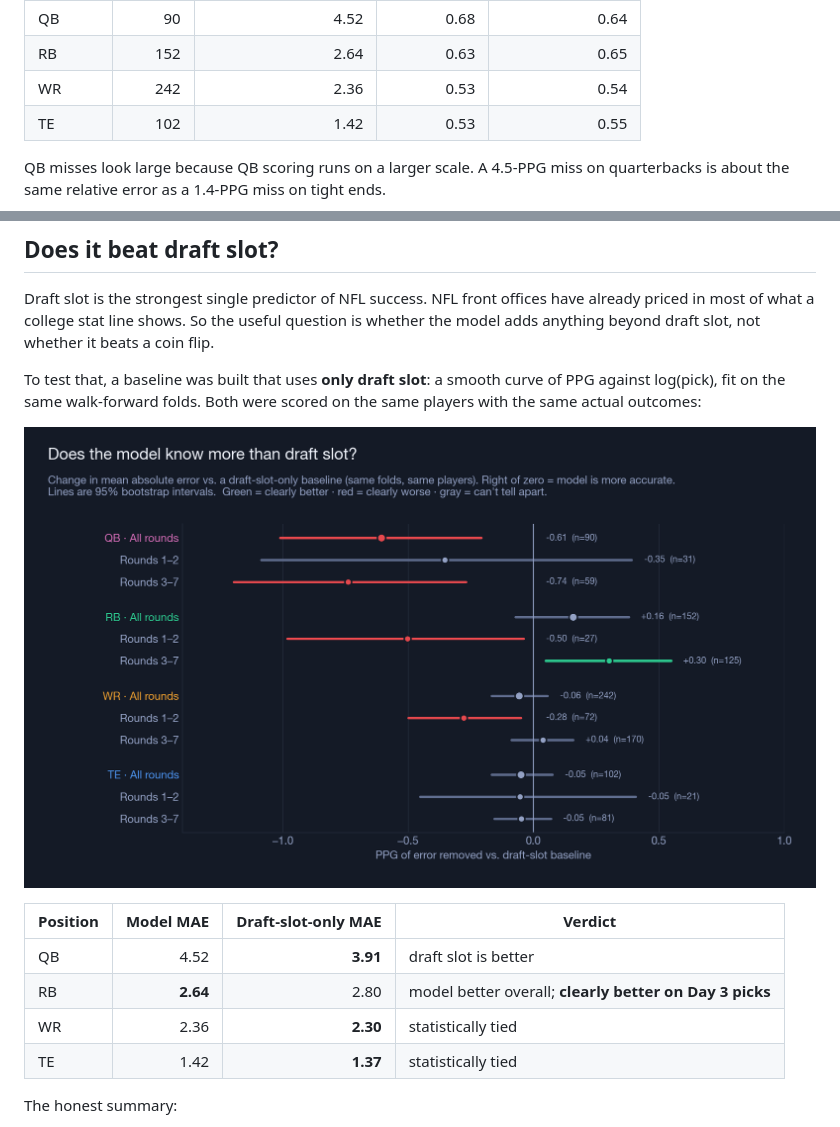
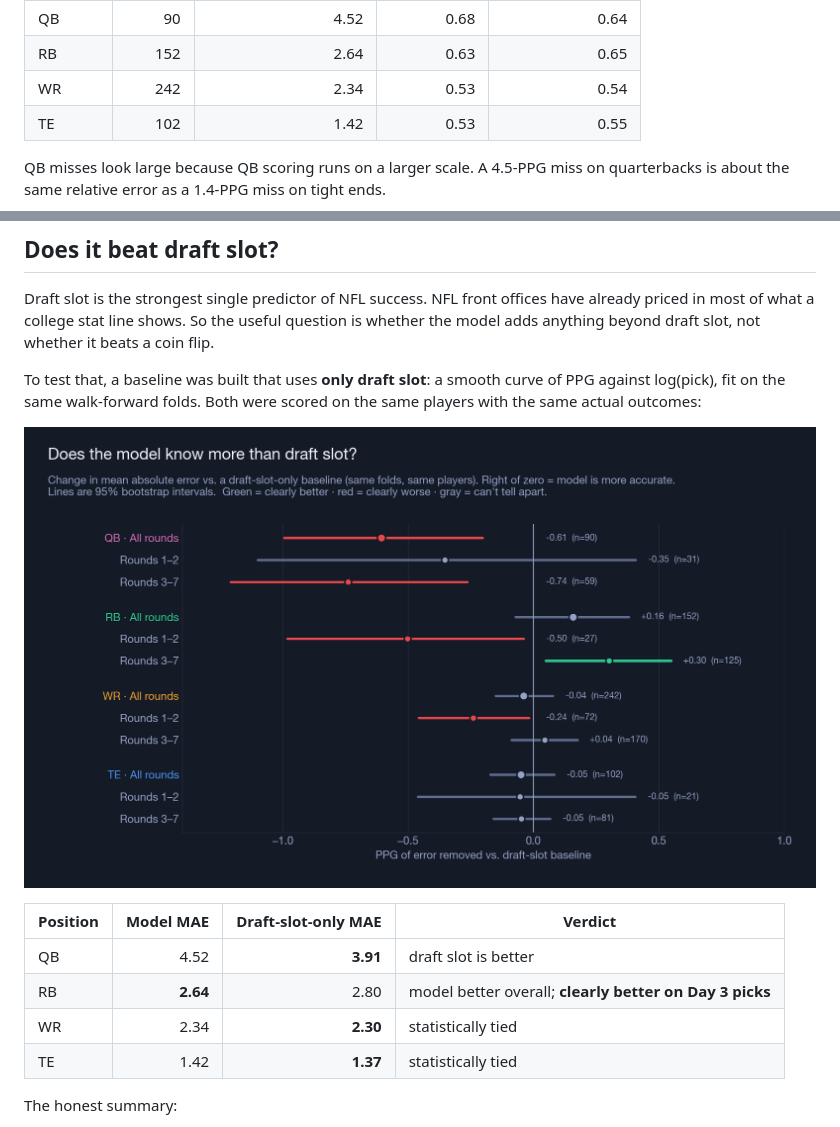
Before and after one commit to wadefuller/nfl_prospect_eval, a Markdown page: README.md, 2 parts joined by grey strips. Rendered like a GitHub page; pictures changed too: docs/img/vs_draft_slot.png.

```diff
--- a/README.md
+++ b/README.md
@@ -140,7 +140,7 @@ excluded.
 |---|---:|---:|---:|---:|
 | QB | 90 | 4.52 | 0.68 | 0.64 |
 | RB | 152 | 2.64 | 0.63 | 0.65 |
-| WR | 242 | 2.36 | 0.53 | 0.54 |
+| WR | 242 | 2.34 | 0.53 | 0.54 |
 | TE | 102 | 1.42 | 0.53 | 0.55 |
 
 QB misses look large because QB scoring runs on a larger scale. A 4.5-PPG miss
@@ -171,7 +171,7 @@ same players with the same actual outcomes:
 |---|---:|---:|---|
 | QB | 4.52 | **3.91** | draft slot is better |
 | RB | **2.64** | 2.80 | model better overall; **clearly better on Day 3 picks** |
-| WR | 2.36 | **2.30** | statistically tied |
+| WR | 2.34 | **2.30** | statistically tied |
 | TE | 1.42 | **1.37** | statistically tied |
 
 The honest summary:
```
Also changed, not shown: docs/img/pred_vs_actual.png, 5 other files.
